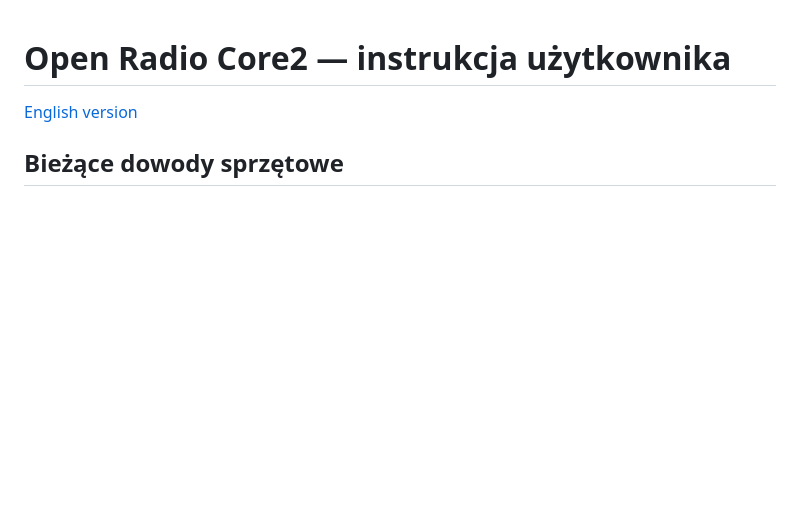
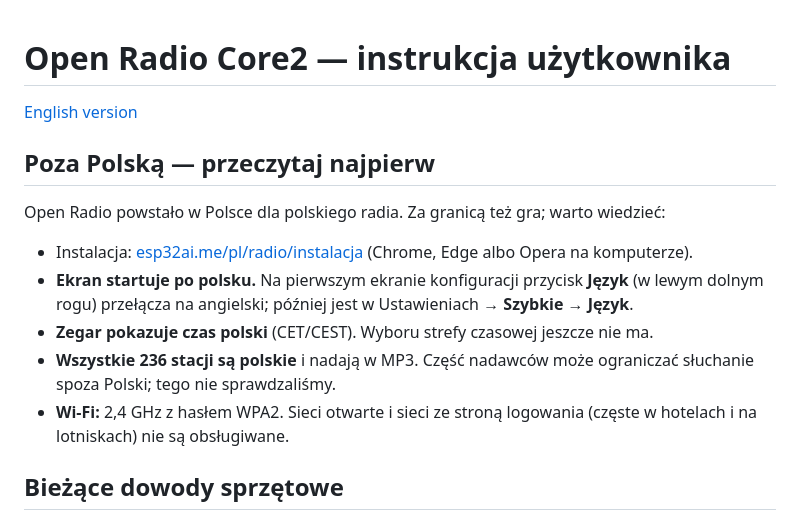
Before and after one commit to fiedoruk/esp32ai-me-open-radio, a Markdown page: USER-GUIDE.pl.md, the part around the change. Rendered like a GitHub page; blank space fills up the shorter version.

Commit message:
User guide: outside Poland — Polish screen at start, Polish clock, Polish stations, Wi-Fi with a password

```diff
--- a/USER-GUIDE.pl.md
+++ b/USER-GUIDE.pl.md
@@ -1,6 +1,22 @@
 # Open Radio Core2 — instrukcja użytkownika
 
 [English version](USER-GUIDE.md)
+
+## Poza Polską — przeczytaj najpierw
+
+Open Radio powstało w Polsce dla polskiego radia. Za granicą też gra; warto
+wiedzieć:
+
+- Instalacja: [esp32ai.me/pl/radio/instalacja](https://esp32ai.me/pl/radio/instalacja)
+  (Chrome, Edge albo Opera na komputerze).
+- **Ekran startuje po polsku.** Na pierwszym ekranie konfiguracji przycisk
+  **Język** (w lewym dolnym rogu) przełącza na angielski; później jest
+  w Ustawieniach → **Szybkie** → **Język**.
+- **Zegar pokazuje czas polski** (CET/CEST). Wyboru strefy czasowej jeszcze nie ma.
+- **Wszystkie 236 stacji są polskie** i nadają w MP3. Część nadawców może
+  ograniczać słuchanie spoza Polski; tego nie sprawdzaliśmy.
+- **Wi-Fi:** 2,4 GHz z hasłem WPA2. Sieci otwarte i sieci ze stroną logowania
+  (częste w hotelach i na lotniskach) nie są obsługiwane.
 
 ## Bieżące dowody sprzętowe
 
```
Also changed, not shown: USER-GUIDE.md (+16 -0 lines).
